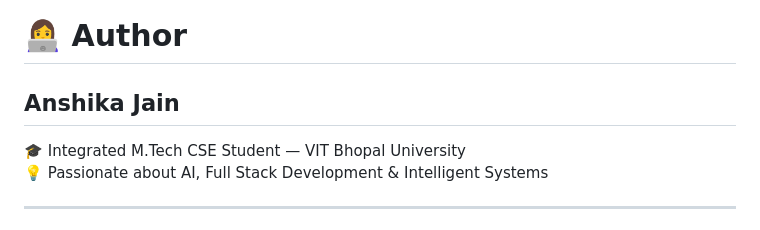
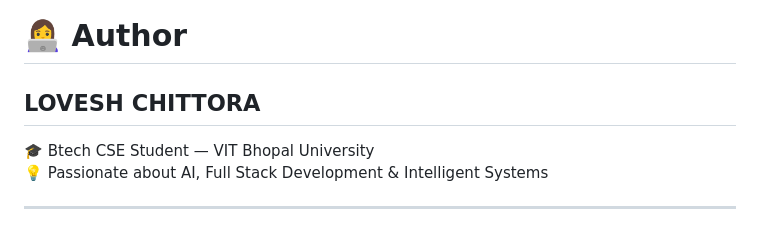
Before and after one commit to chittoralovesh/ResumeSync-AI, a Markdown page: README.md, the part around the change. Rendered like a GitHub page.

Commit message:
Update author information in README.md

```diff
--- a/README.md
+++ b/README.md
@@ -290,9 +290,9 @@ http://localhost:5173
 
 # 👩‍💻 Author
 
-## Anshika Jain
+## LOVESH CHITTORA
 
-🎓 Integrated M.Tech CSE Student — VIT Bhopal University
+🎓 Btech CSE Student — VIT Bhopal University
 💡 Passionate about AI, Full Stack Development & Intelligent Systems
 
 ---
```
